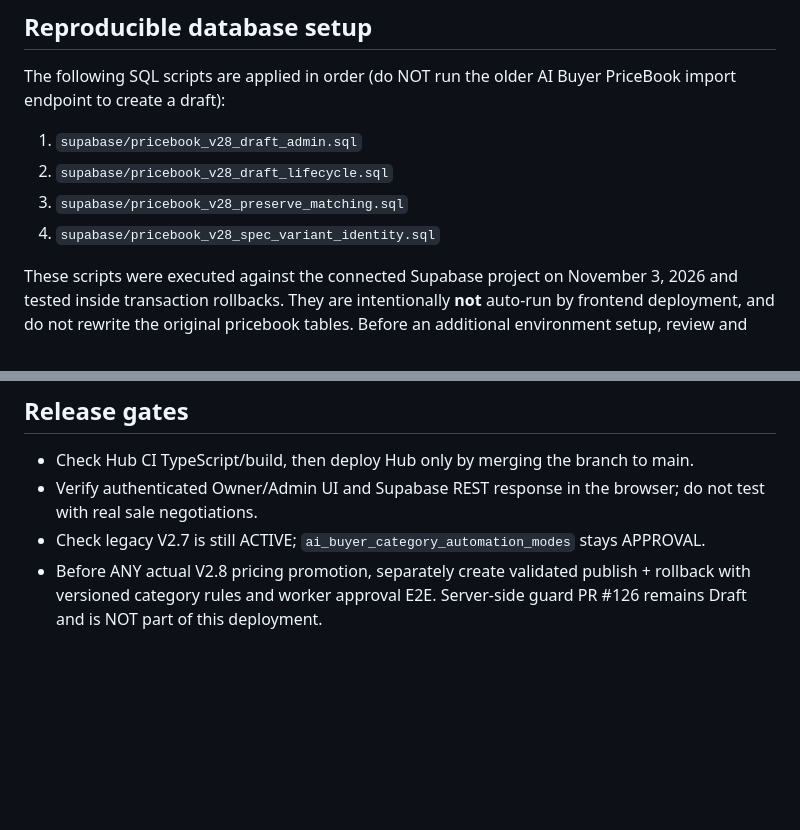
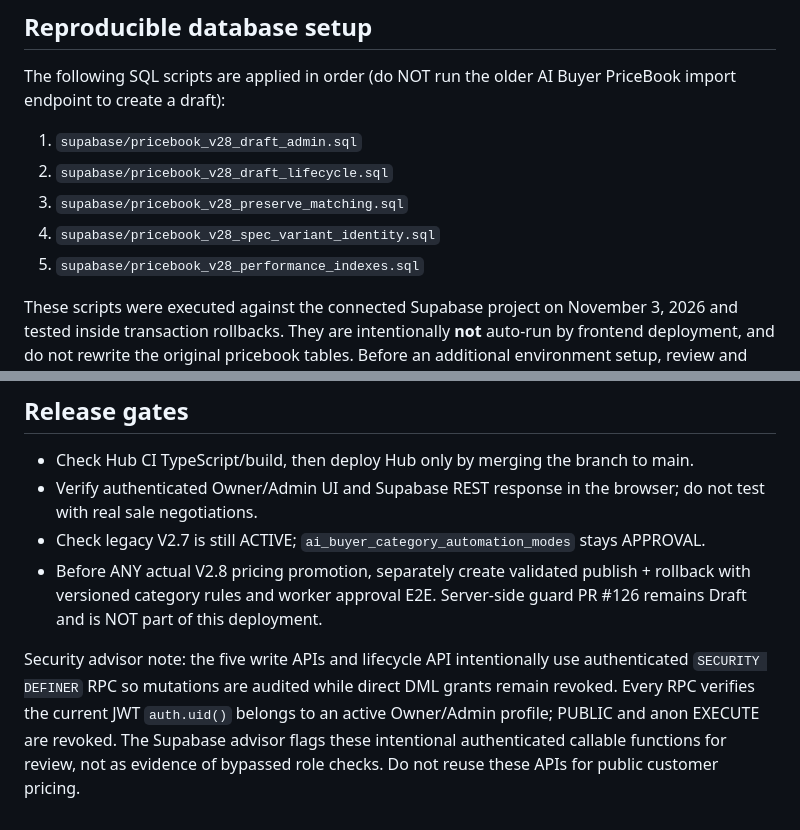
Before and after one commit to noteroru2/amphon-product-hub-shop, a Markdown page: docs/PRICEBOOK_V28_DRAFT_ADMIN.md, 2 parts joined by grey strips. GitHub-like rendering; blank space fills up the shorter version.

Commit message:
docs(pricebook): describe production SQL order and intentional RPC security warnings

```diff
--- a/docs/PRICEBOOK_V28_DRAFT_ADMIN.md
+++ b/docs/PRICEBOOK_V28_DRAFT_ADMIN.md
@@ -20,6 +20,7 @@ The following SQL scripts are applied in order (do NOT run the older AI Buyer Pr
 2. `supabase/pricebook_v28_draft_lifecycle.sql`
 3. `supabase/pricebook_v28_preserve_matching.sql`
 4. `supabase/pricebook_v28_spec_variant_identity.sql`
+5. `supabase/pricebook_v28_performance_indexes.sql`
 
 These scripts were executed against the connected Supabase project on November 3, 2026 and tested inside transaction rollbacks. They are intentionally **not** auto-run by frontend deployment, and do not rewrite the original pricebook tables. Before an additional environment setup, review and register the scripts into that environment's migration workflow.
 
@@ -36,3 +37,5 @@ These scripts were executed against the connected Supabase project on November 3
 - Verify authenticated Owner/Admin UI and Supabase REST response in the browser; do not test with real sale negotiations.
 - Check legacy V2.7 is still ACTIVE; `ai_buyer_category_automation_modes` stays APPROVAL.
 - Before ANY actual V2.8 pricing promotion, separately create validated publish + rollback with versioned category rules and worker approval E2E. Server-side guard PR #126 remains Draft and is NOT part of this deployment.
+
+Security advisor note: the five write APIs and lifecycle API intentionally use authenticated `SECURITY DEFINER` RPC so mutations are audited while direct DML grants remain revoked. Every RPC verifies the current JWT `auth.uid()` belongs to an active Owner/Admin profile; PUBLIC and anon EXECUTE are revoked. The Supabase advisor flags these intentional authenticated callable functions for review, not as evidence of bypassed role checks. Do not reuse these APIs for public customer pricing.
```
